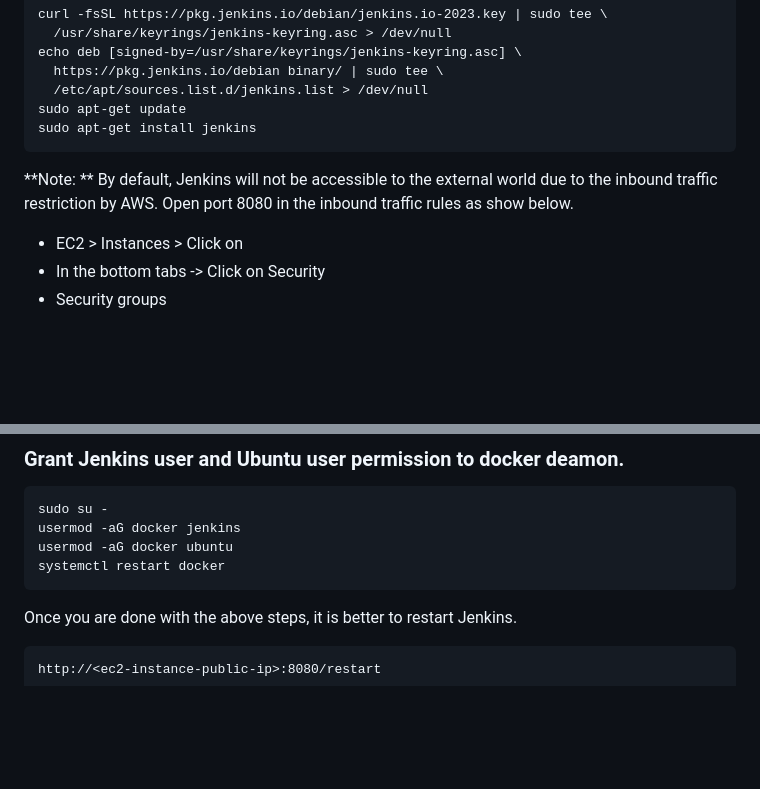
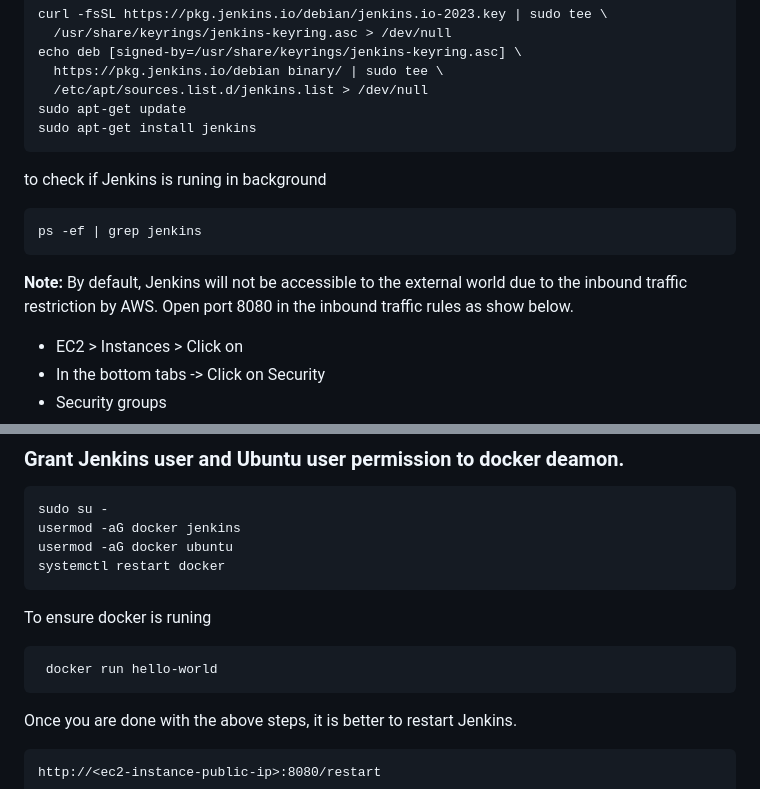
Before and after one commit to Duryab333/CI-CD, a Markdown page: Jenkins/README.md, 2 parts joined by grey strips. GitHub-like rendering; blank space fills up the shorter version.

````diff
--- a/Jenkins/README.md
+++ b/Jenkins/README.md
@@ -46,8 +46,12 @@ echo deb [signed-by=/usr/share/keyrings/jenkins-keyring.asc] \
 sudo apt-get update
 sudo apt-get install jenkins
 ```
+to check if Jenkins is runing in background
 
-**Note: ** By default, Jenkins will not be accessible to the external world due to the inbound traffic restriction by AWS. Open port 8080 in the inbound traffic rules as show below.
+```
+ps -ef | grep jenkins
+```
+**Note:** By default, Jenkins will not be accessible to the external world due to the inbound traffic restriction by AWS. Open port 8080 in the inbound traffic rules as show below.
 
 - EC2 > Instances > Click on <Instance-ID>
 - In the bottom tabs -> Click on Security
@@ -117,6 +121,11 @@ usermod -aG docker jenkins
 usermod -aG docker ubuntu
 systemctl restart docker
 ```
+To ensure docker is runing
+```
+ docker run hello-world
+```
+
 
 Once you are done with the above steps, it is better to restart Jenkins.
 
````
